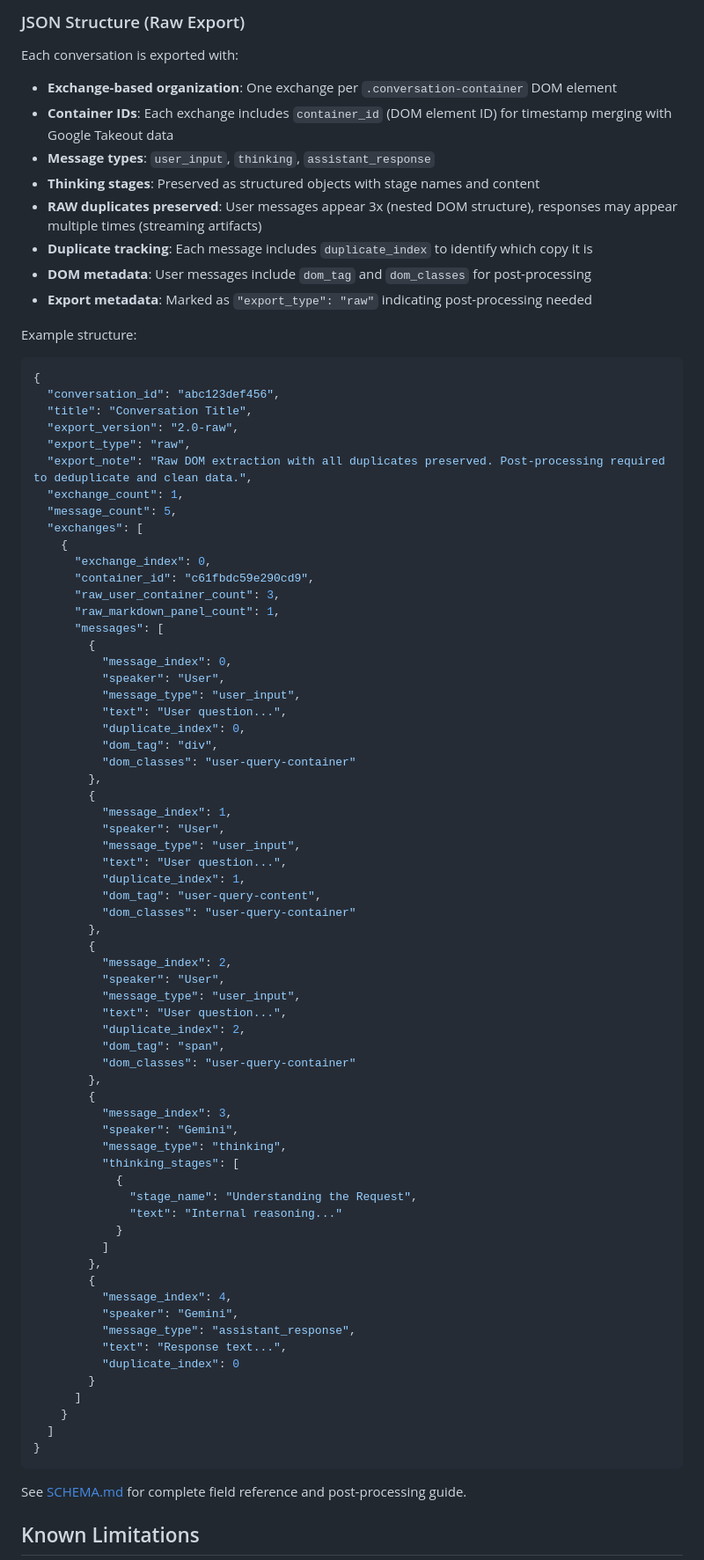
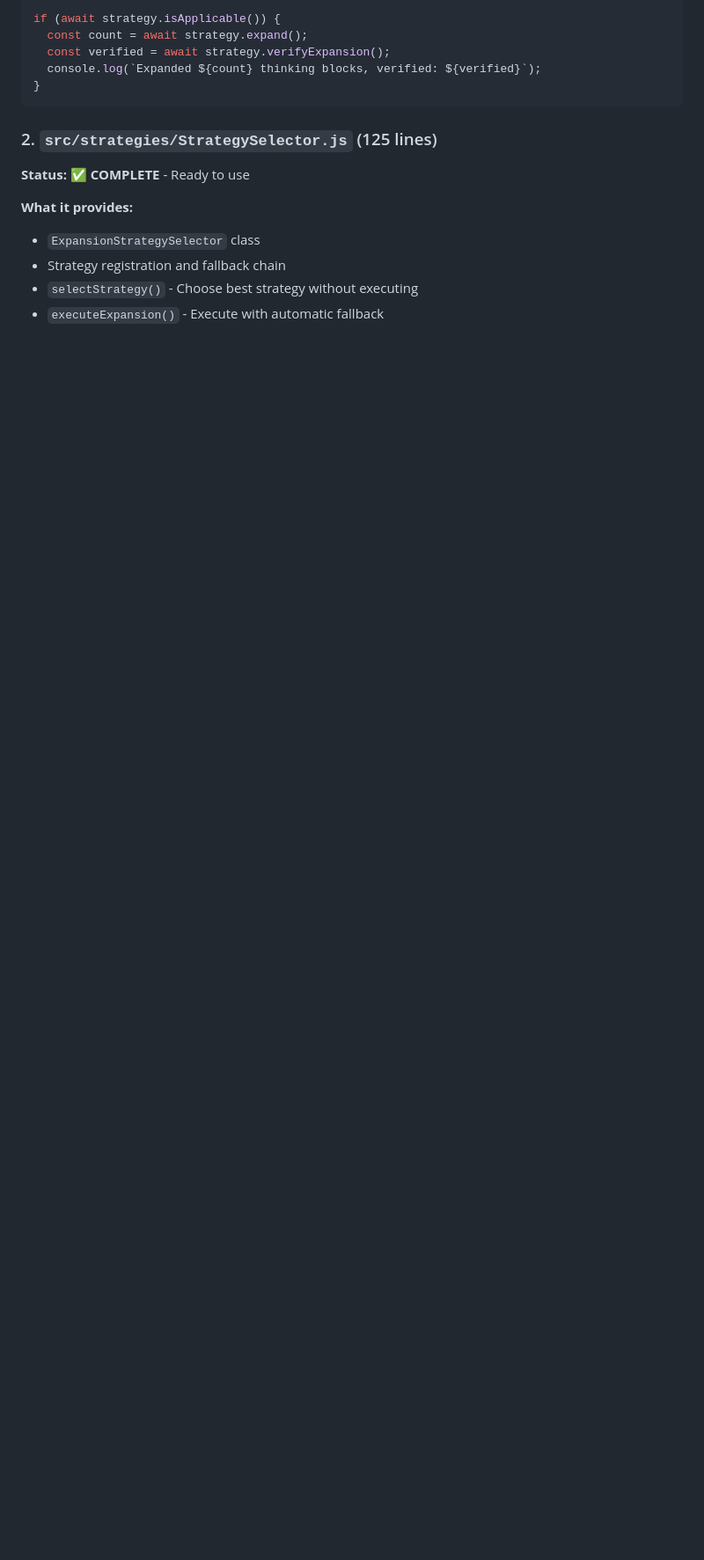
Before and after one commit to shanevcantwell/gemini-exporter, a Markdown page: README.md, the part around one of its changes. Shown at 88% size. Drawn GitHub-style; blank space fills up the shorter version.

````diff
--- a/README.md
+++ b/README.md
@@ -61,84 +31,16 @@ gemini_export/
-### JSON Structure (Raw Export)
-
-Each conversation is exported with:
-- **Exchange-based organization**: One exchange per `.conversation-container` DOM element
-- **Container IDs**: Each exchange includes `container_id` (DOM element ID) for timestamp merging with Google Takeout data
-- **Message types**: `user_input`, `thinking`, `assistant_response`
-- **Thinking stages**: Preserved as structured objects with stage names and content
-- **RAW duplicates preserved**: User messages appear 3x (nested DOM structure), responses may appear multiple times (streaming artifacts)
-- **Duplicate tracking**: Each message includes `duplicate_index` to identify which copy it is
-- **DOM metadata**: User messages include `dom_tag` and `dom_classes` for post-processing
-- **Export metadata**: Marked as `"export_type": "raw"` indicating post-processing needed
-
-Example structure:
-```json
-{
-  "conversation_id": "abc123def456",
-  "title": "Conversation Title",
-  "export_version": "2.0-raw",
-  "export_type": "raw",
-  "export_note": "Raw DOM extraction with all duplicates preserved. Post-processing required to deduplicate and clean data.",
-  "exchange_count": 1,
-  "message_count": 5,
-  "exchanges": [
-    {
-      "exchange_index": 0,
-      "container_id": "c61fbdc59e290cd9",
-      "raw_user_container_count": 3,
-      "raw_markdown_panel_count": 1,
-      "messages": [
-        {
-          "message_index": 0,
-          "speaker": "User",
-          "message_type": "user_input",
-          "text": "User question...",
-          "duplicate_index": 0,
-          "dom_tag": "div",
-          "dom_classes": "user-query-container"
-        },
-        {
-          "message_index": 1,
-          "speaker": "User",
-          "message_type": "user_input",
-          "text": "User question...",
-          "duplicate_index": 1,
-          "dom_tag": "user-query-content",
-          "dom_classes": "user-query-container"
-        },
-        {
-          "message_index": 2,
-          "speaker": "User",
-          "message_type": "user_input",
-          "text": "User question...",
-          "duplicate_index": 2,
-          "dom_tag": "span",
-          "dom_classes": "user-query-container"
-        },
-        {
-          "message_index": 3,
-          "speaker": "Gemini",
-          "message_type": "thinking",
-          "thinking_stages": [
-            {
-              "stage_name": "Understanding the Request",
-              "text": "Internal reasoning..."
-            }
-          ]
-        },
-        {
-          "message_index": 4,
-          "speaker": "Gemini",
-          "message_type": "assistant_response",
-          "text": "Response text...",
-          "duplicate_index": 0
-        }
-      ]
-    }
-  ]
+if (await strategy.isApplicable()) {
+  const count = await strategy.expand();
+  const verified = await strategy.verifyExpansion();
+  console.log(`Expanded ${count} thinking blocks, verified: ${verified}`);
 }
 ```
 
-See [SCHEMA.md](SCHEMA.md) for complete field reference and post-processing guide.
+### 2. `src/strategies/StrategySelector.js` (125 lines)
+**Status:** ✅ **COMPLETE** - Ready to use
 
-## Known Limitations
+**What it provides:**
+- `ExpansionStrategySelector` class
+- Strategy registration and fallback chain
+- `selectStrategy()` - Choose best strategy without executing
+- `executeExpansion()` - Execute with automatic fallback
 
````
Also changed, not shown: other parts of README.md (+293 -88 lines).
